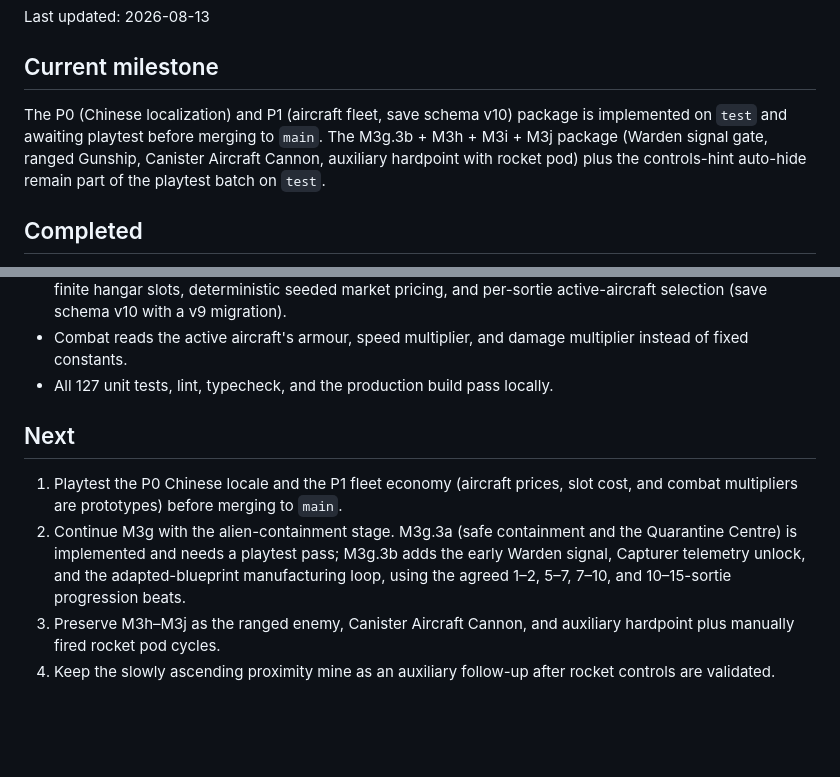
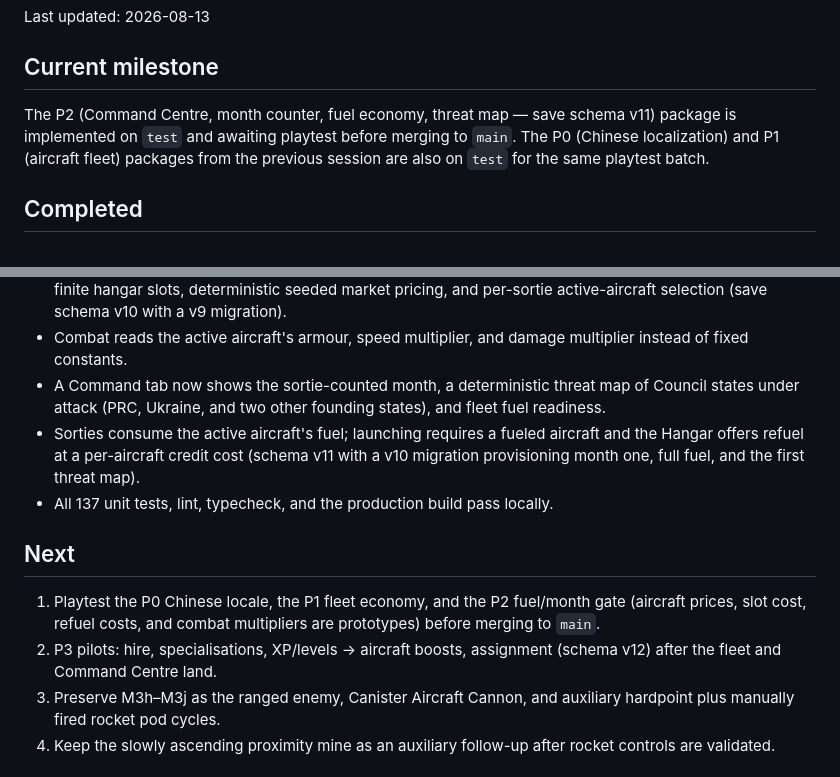
Before and after one commit to MaxVigil/Shmup, a Markdown page: docs/STATUS.md, 2 parts joined by grey strips. GitHub-like rendering; blank space fills up the shorter version.

```diff
--- a/docs/STATUS.md
+++ b/docs/STATUS.md
@@ -4,11 +4,10 @@ Last updated: 2026-08-13
 
 ## Current milestone
 
-The P0 (Chinese localization) and P1 (aircraft fleet, save schema v10) package is
-implemented on `test` and awaiting playtest before merging to `main`. The M3g.3b +
-M3h + M3i + M3j package (Warden signal gate, ranged Gunship, Canister Aircraft
-Cannon, auxiliary hardpoint with rocket pod) plus the controls-hint auto-hide
-remain part of the playtest batch on `test`.
+The P2 (Command Centre, month counter, fuel economy, threat map — save schema v11)
+package is implemented on `test` and awaiting playtest before merging to `main`. The
+P0 (Chinese localization) and P1 (aircraft fleet) packages from the previous session
+are also on `test` for the same playtest batch.
 
 ## Completed
 
@@ -258,16 +257,21 @@ remain part of the playtest batch on `test`.
   and per-sortie active-aircraft selection (save schema v10 with a v9 migration).
 - Combat reads the active aircraft's armour, speed multiplier, and damage multiplier
   instead of fixed constants.
-- All 127 unit tests, lint, typecheck, and the production build pass locally.
+- A Command tab now shows the sortie-counted month, a deterministic threat map of
+  Council states under attack (PRC, Ukraine, and two other founding states), and
+  fleet fuel readiness.
+- Sorties consume the active aircraft's fuel; launching requires a fueled aircraft
+  and the Hangar offers refuel at a per-aircraft credit cost (schema v11 with a v10
+  migration provisioning month one, full fuel, and the first threat map).
+- All 137 unit tests, lint, typecheck, and the production build pass locally.
 
 ## Next
 
-1. Playtest the P0 Chinese locale and the P1 fleet economy (aircraft prices, slot
-   cost, and combat multipliers are prototypes) before merging to `main`.
-2. Continue M3g with the alien-containment stage. M3g.3a (safe containment and the
-   Quarantine Centre) is implemented and needs a playtest pass; M3g.3b adds the early
-   Warden signal, Capturer telemetry unlock, and the adapted-blueprint manufacturing
-   loop, using the agreed 1–2, 5–7, 7–10, and 10–15-sortie progression beats.
+1. Playtest the P0 Chinese locale, the P1 fleet economy, and the P2 fuel/month gate
+   (aircraft prices, slot cost, refuel costs, and combat multipliers are prototypes)
+   before merging to `main`.
+2. P3 pilots: hire, specialisations, XP/levels → aircraft boosts, assignment
+   (schema v12) after the fleet and Command Centre land.
 3. Preserve M3h–M3j as the ranged enemy, Canister Aircraft Cannon, and auxiliary
    hardpoint plus manually fired rocket pod cycles.
 4. Keep the slowly ascending proximity mine as an auxiliary follow-up after rocket
```
Also changed, not shown: docs/P2_COMMAND.md (+1 -1 lines), docs/PLAN.md (+17 -0 lines).
